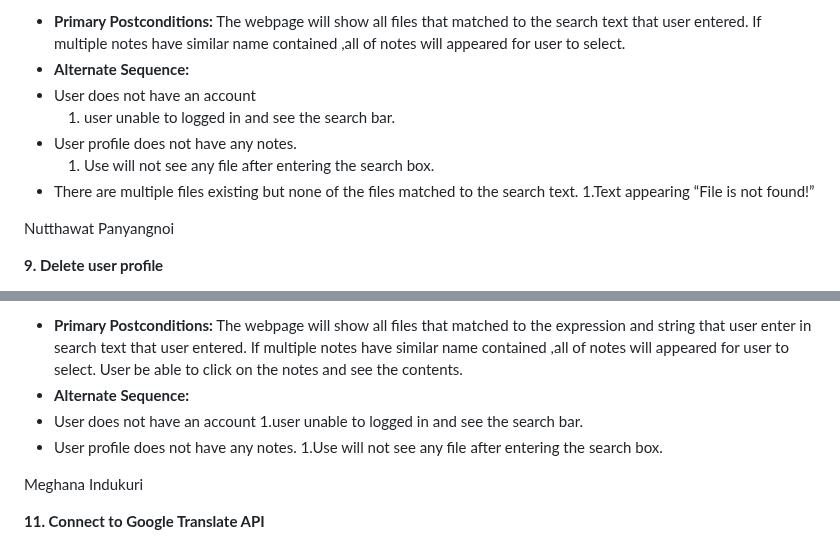
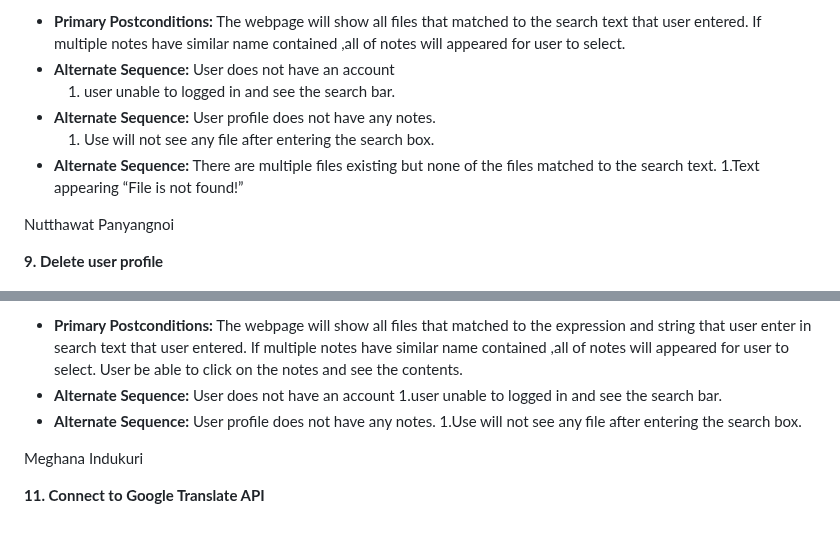
Before and after one commit to kur0neko/DesignWebsiteWithFlask, a Markdown page: requirements.md, 2 parts joined by grey strips. GitHub-like rendering.

Commit message:
fix the markdown, spaces between alternate seq

```diff
--- a/requirements.md
+++ b/requirements.md
@@ -239,11 +239,13 @@ User click on Search box and fill up search box with specific note name.
 - **Primary Postconditions:**
 The webpage will show all files that matched to the search text that user entered. If multiple notes have similar name contained ,all of notes will appeared for user to select.
 - **Alternate Sequence:**
-- User does not have an account
+User does not have an account
     1. user unable to logged in and see the search bar.
-- User profile does not have any notes.
+- **Alternate Sequence:**
+User profile does not have any notes.
     1. Use will not see any file after entering the search box.
-- There are multiple files existing but none of the files matched to the search text.
+- **Alternate Sequence:**
+There are multiple files existing but none of the files matched to the search text.
     1.Text appearing “File is not found!”
 
 
@@ -305,9 +307,10 @@ User click on Search box and fill up search box with specific note name and user
 - **Primary Postconditions:**
 The webpage will show all files that matched to the expression and string that user enter in search text that user entered. If multiple notes have similar name contained ,all of notes will appeared for user to select. User be able to click on the notes and see the contents.
 - **Alternate Sequence:**
-- User does not have an account
+User does not have an account
     1.user unable to logged in and see the search bar.
-- User profile does not have any notes.
+- **Alternate Sequence:**
+User profile does not have any notes.
     1.Use will not see any file after entering the search box.
 
 
```
Also changed, not shown: other parts of requirements.md (+13 -13 lines).
